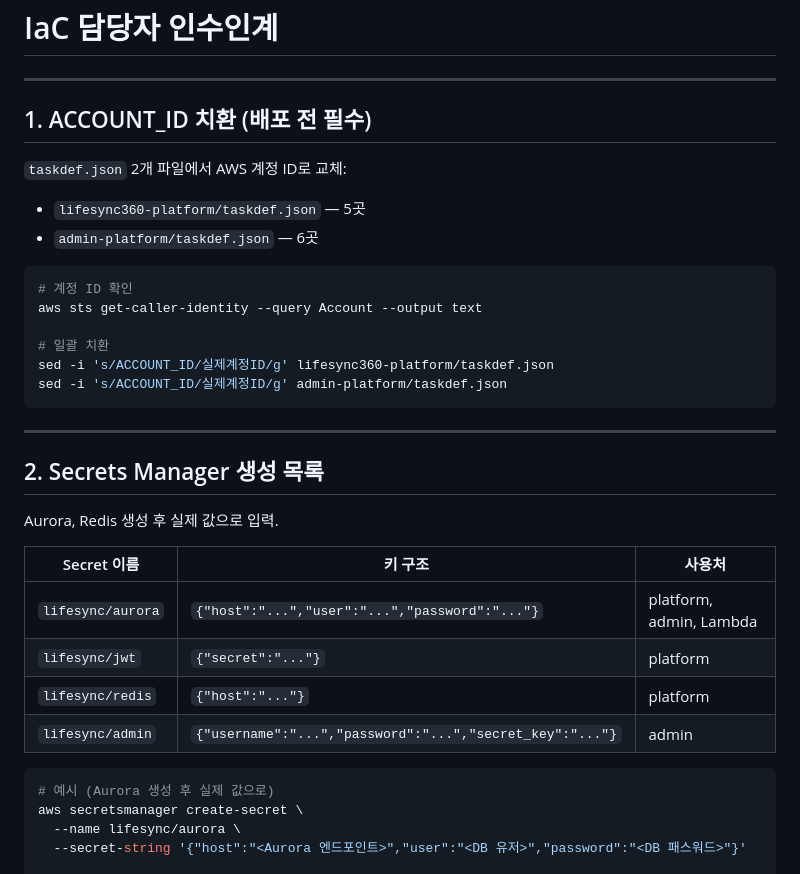
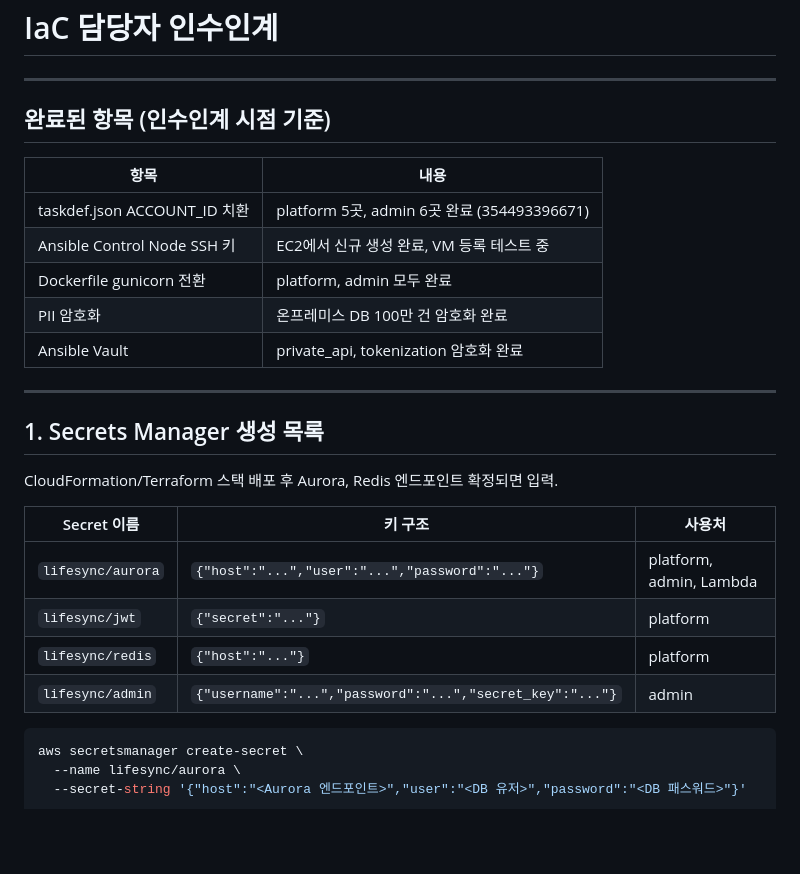
Before and after one commit to heechang375-art/LifeSync360, a Markdown page: iac-handoff.md, the part around one of its changes. Drawn GitHub-style; blank space fills up the shorter version.

````diff
--- a/iac-handoff.md
+++ b/iac-handoff.md
@@ -2,26 +2,21 @@
 
 ---
 
-## 1. ACCOUNT_ID 치환 (배포 전 필수)
+## 완료된 항목 (인수인계 시점 기준)
 
-`taskdef.json` 2개 파일에서 AWS 계정 ID로 교체:
-- `lifesync360-platform/taskdef.json` — 5곳
-- `admin-platform/taskdef.json` — 6곳
-
-```bash
-# 계정 ID 확인
-aws sts get-caller-identity --query Account --output text
-
-# 일괄 치환
-sed -i 's/ACCOUNT_ID/실제계정ID/g' lifesync360-platform/taskdef.json
-sed -i 's/ACCOUNT_ID/실제계정ID/g' admin-platform/taskdef.json
-```
+| 항목 | 내용 |
+|------|------|
+| taskdef.json ACCOUNT_ID 치환 | platform 5곳, admin 6곳 완료 (354493396671) |
+| Ansible Control Node SSH 키 | EC2에서 신규 생성 완료, VM 등록 테스트 중 |
+| Dockerfile gunicorn 전환 | platform, admin 모두 완료 |
+| PII 암호화 | 온프레미스 DB 100만 건 암호화 완료 |
+| Ansible Vault | private_api, tokenization 암호화 완료 |
 
 ---
 
-## 2. Secrets Manager 생성 목록
+## 1. Secrets Manager 생성 목록
 
-Aurora, Redis 생성 후 실제 값으로 입력.
+CloudFormation/Terraform 스택 배포 후 Aurora, Redis 엔드포인트 확정되면 입력.
 
 | Secret 이름 | 키 구조 | 사용처 |
 |-------------|---------|--------|
@@ -31,7 +26,6 @@ Aurora, Redis 생성 후 실제 값으로 입력.
 | `lifesync/admin` | `{"username":"...","password":"...","secret_key":"..."}` | admin |
 
 ```bash
-# 예시 (Aurora 생성 후 실제 값으로)
 aws secretsmanager create-secret \
   --name lifesync/aurora \
   --secret-string '{"host":"<Aurora 엔드포인트>","user":"<DB 유저>","password":"<DB 패스워드>"}'
````
Also changed, not shown: other parts of iac-handoff.md (+17 -23 lines), project-progress.md (+2 -2 lines).
